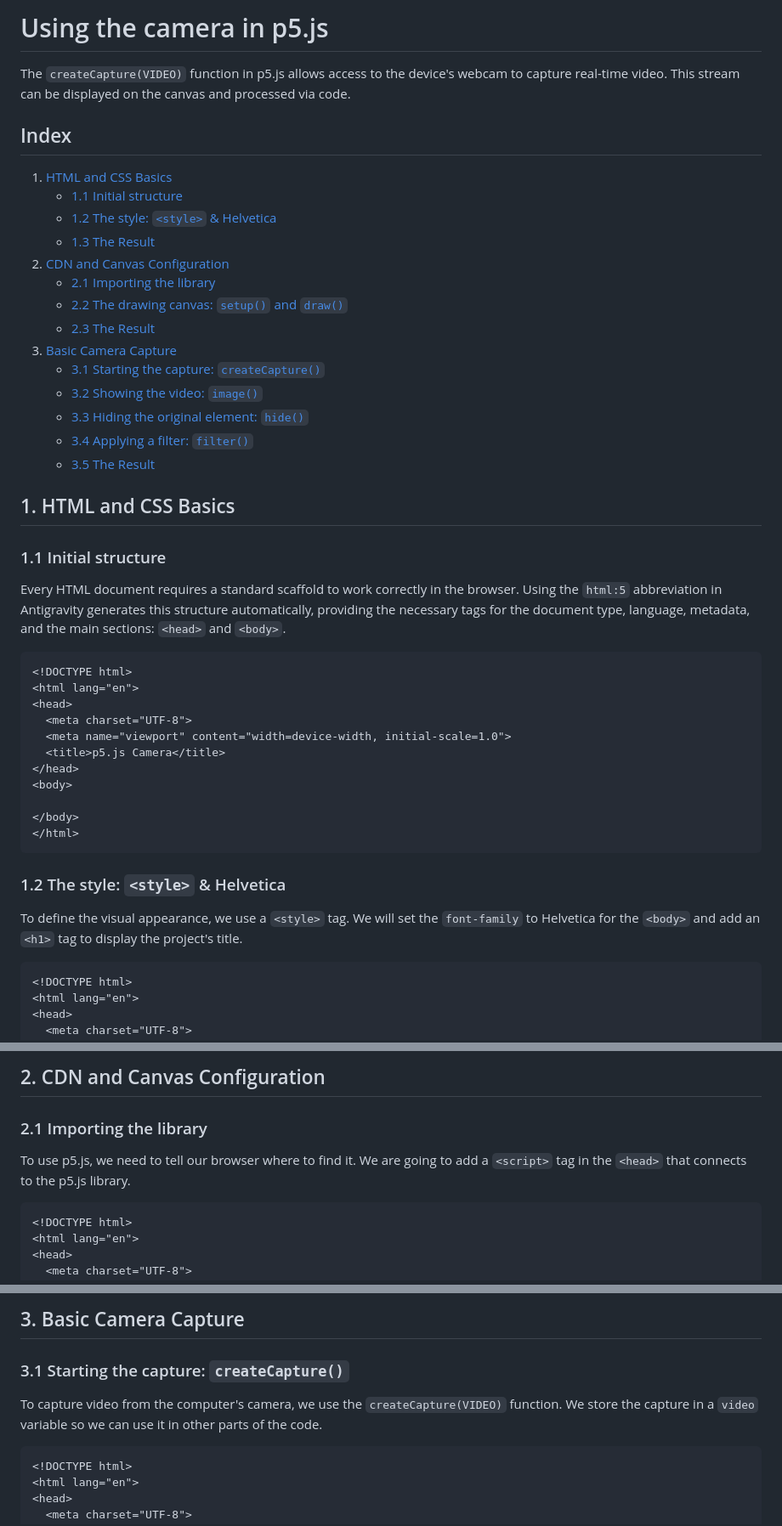
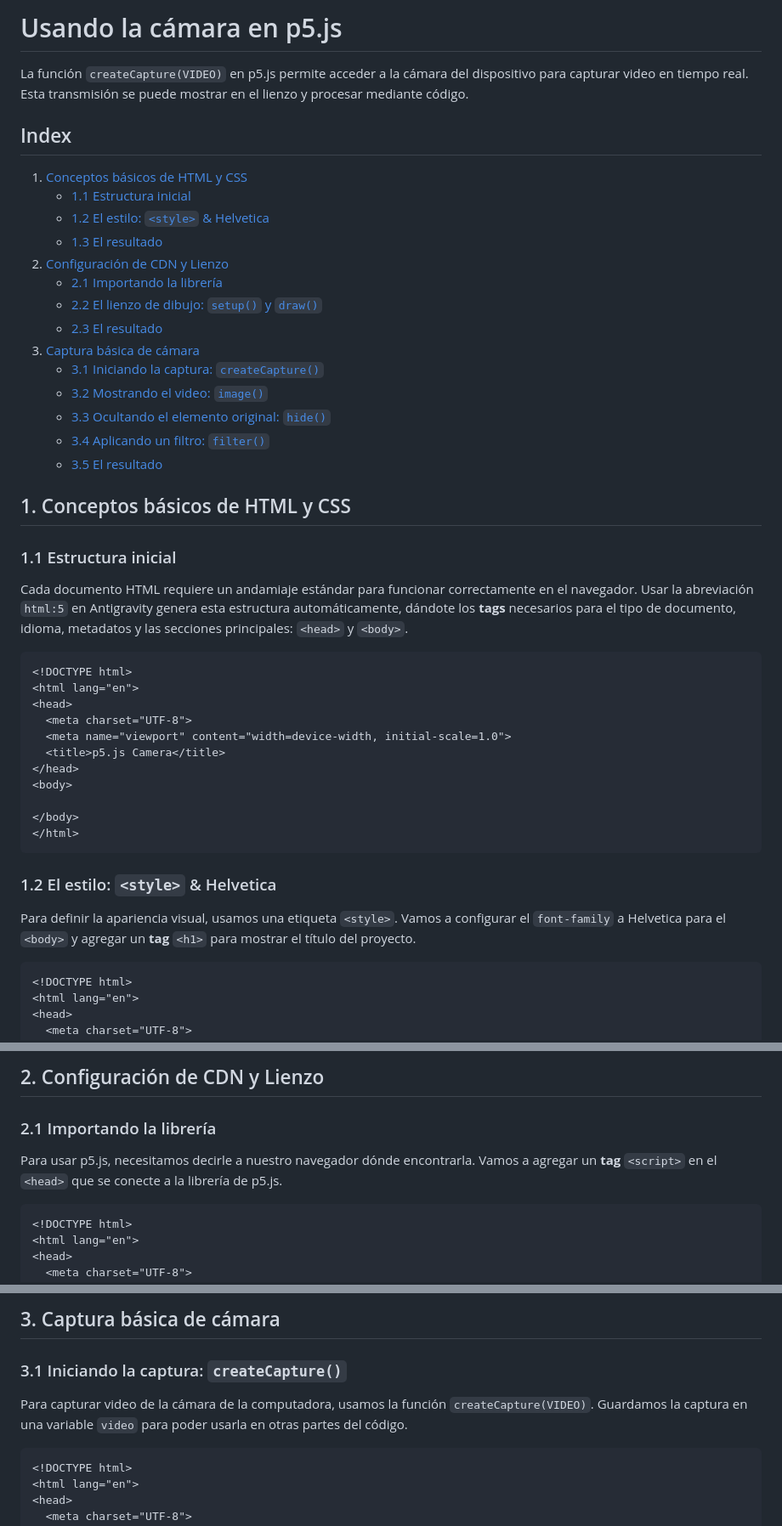
Before and after one commit to cold-briu/creative-code-workshops, a Markdown page: guides/03-usando-camara/03-usando-camara.md, 3 parts joined by grey strips. Shown at 85% size. Drawn GitHub-style.

Commit message:
feat: translate guide 03

````diff
--- a/guides/03-usando-camara/03-usando-camara.md
+++ b/guides/03-usando-camara/03-usando-camara.md
@@ -1,26 +1,26 @@
-# Using the camera in p5.js
+# Usando la cámara en p5.js
 
-The `createCapture(VIDEO)` function in p5.js allows access to the device's webcam to capture real-time video. This stream can be displayed on the canvas and processed via code.
+La función `createCapture(VIDEO)` en p5.js permite acceder a la cámara del dispositivo para capturar video en tiempo real. Esta transmisión se puede mostrar en el lienzo y procesar mediante código.
 
 ## Index
-1. [HTML and CSS Basics](#1-html-and-css-basics)
-   - [1.1 Initial structure](#11-initial-structure)
-   - [1.2 The style: `<style>` & Helvetica](#12-the-style-style--helvetica)
-   - [1.3 The Result](#13-the-result)
-2. [CDN and Canvas Configuration](#2-cdn-and-canvas-configuration)
-   - [2.1 Importing the library](#21-importing-the-library)
-   - [2.2 The drawing canvas: `setup()` and `draw()`](#22-the-drawing-canvas-setup-and-draw)
-   - [2.3 The Result](#23-the-result)
-3. [Basic Camera Capture](#3-basic-camera-capture)
-   - [3.1 Starting the capture: `createCapture()`](#31-starting-the-capture-createcapture)
-   - [3.2 Showing the video: `image()`](#32-showing-the-video-image)
-   - [3.3 Hiding the original element: `hide()`](#33-hiding-the-original-element-hide)
-   - [3.4 Applying a filter: `filter()`](#34-applying-a-filter-filter)
-   - [3.5 The Result](#35-the-result)
+1. [Conceptos básicos de HTML y CSS](#1-conceptos-basicos-de-html-y-css)
+   - [1.1 Estructura inicial](#11-estructura-inicial)
+   - [1.2 El estilo: `<style>` & Helvetica](#12-el-estilo-style--helvetica)
+   - [1.3 El resultado](#13-el-resultado)
+2. [Configuración de CDN y Lienzo](#2-configuracion-de-cdn-y-lienzo)
+   - [2.1 Importando la librería](#21-importando-la-libreria)
+   - [2.2 El lienzo de dibujo: `setup()` y `draw()`](#22-el-lienzo-de-dibujo-setup-y-draw)
+   - [2.3 El resultado](#23-el-resultado)
+3. [Captura básica de cámara](#3-captura-basica-de-camara)
+   - [3.1 Iniciando la captura: `createCapture()`](#31-iniciando-la-captura-createcapture)
+   - [3.2 Mostrando el video: `image()`](#32-mostrando-el-video-image)
+   - [3.3 Ocultando el elemento original: `hide()`](#33-ocultando-el-elemento-original-hide)
+   - [3.4 Aplicando un filtro: `filter()`](#34-aplicando-un-filtro-filter)
+   - [3.5 El resultado](#35-el-resultado)
 
-## 1. HTML and CSS Basics
-### 1.1 Initial structure
-Every HTML document requires a standard scaffold to work correctly in the browser. Using the `html:5` abbreviation in Antigravity generates this structure automatically, providing the necessary tags for the document type, language, metadata, and the main sections: `<head>` and `<body>`.
+## 1. Conceptos básicos de HTML y CSS
+### 1.1 Estructura inicial
+Cada documento HTML requiere un andamiaje estándar para funcionar correctamente en el navegador. Usar la abreviación `html:5` en Antigravity genera esta estructura automáticamente, dándote los **tags** necesarios para el tipo de documento, idioma, metadatos y las secciones principales: `<head>` y `<body>`.
 
 ```html
 <!DOCTYPE html>
@@ -35,8 +35,8 @@ Every HTML document requires a standard scaffold to work correctly in the browse
 </body>
 </html>
 ```
-### 1.2 The style: `<style>` & Helvetica
-To define the visual appearance, we use a `<style>` tag. We will set the `font-family` to Helvetica for the `<body>` and add an `<h1>` tag to display the project's title.
+### 1.2 El estilo: `<style>` & Helvetica
+Para definir la apariencia visual, usamos una etiqueta `<style>`. Vamos a configurar el `font-family` a Helvetica para el `<body>` y agregar un **tag** `<h1>` para mostrar el título del proyecto.
 
 ```html
 <!DOCTYPE html>
@@ -65,7 +65,7 @@ With these changes, the project title will be displayed with a clean Helvetica f
 
-## 2. CDN and Canvas Configuration
-### 2.1 Importing the library
-To use p5.js, we need to tell our browser where to find it. We are going to add a `<script>` tag in the `<head>` that connects to the p5.js library.
+## 2. Configuración de CDN y Lienzo
+### 2.1 Importando la librería
+Para usar p5.js, necesitamos decirle a nuestro navegador dónde encontrarla. Vamos a agregar un **tag** `<script>` en el `<head>` que se conecte a la librería de p5.js.
 
 
 ```html
@@ -135,7 +135,7 @@ With these functions, a canvas will appear on the page. The `setup()` function c
 
-## 3. Basic Camera Capture
-### 3.1 Starting the capture: `createCapture()`
-To capture video from the computer's camera, we use the `createCapture(VIDEO)` function. We store the capture in a `video` variable so we can use it in other parts of the code.
+## 3. Captura básica de cámara
+### 3.1 Iniciando la captura: `createCapture()`
+Para capturar video de la cámara de la computadora, usamos la función `createCapture(VIDEO)`. Guardamos la captura en una variable `video` para poder usarla en otras partes del código.
 
 ```html
 <!DOCTYPE html>
````
Also changed, not shown: other parts of guides/03-usando-camara/03-usando-camara.md (+17 -17 lines).
